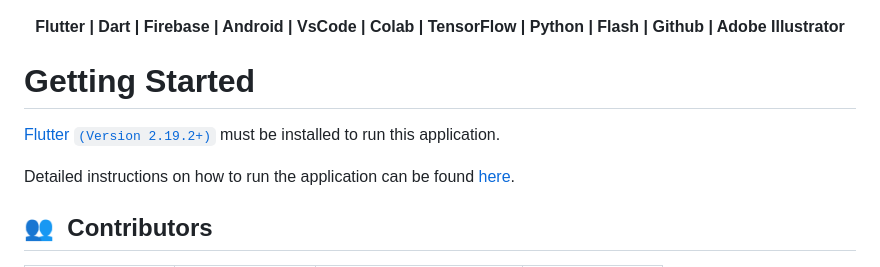
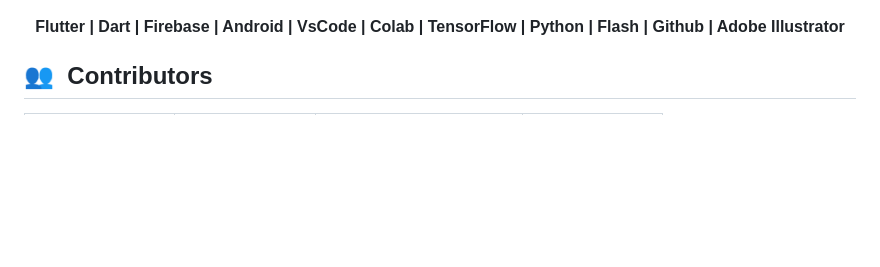
Before and after one commit to GDSC-cuiatd/marrow_master, a Markdown page: README.md, the part around the change. Drawn GitHub-style; blank space fills up the shorter version.

```diff
--- a/README.md
+++ b/README.md
@@ -155,11 +155,7 @@ To accomplish its goals, the initiative probably needs to work with data scienti
 </div>
 
 
-# Getting Started
 
-[Flutter `(Version 2.19.2+)`](https://docs.flutter.dev/get-started/install) must be installed to run this application.
-
-Detailed instructions on how to run the application can be found [here](https://github.com/GSC23-HeadHome/HeadHome-App/blob/main/README.md#getting-started).
 
 ## 👥 &nbsp;Contributors
 
```
